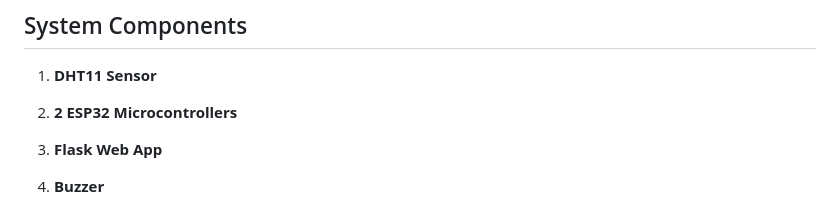
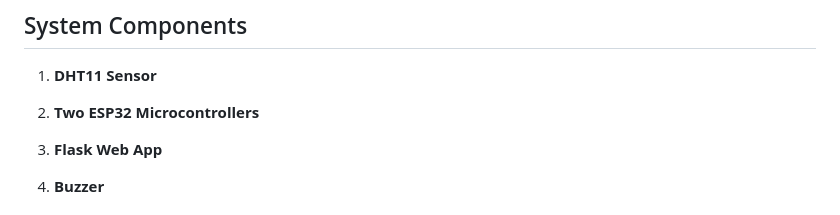
Before and after one commit to bouchramohamedlemine/IoT_Project, a Markdown page: README.md, the part around the change. Rendered like a GitHub page.

```diff
--- a/README.md
+++ b/README.md
@@ -67,7 +67,7 @@ A Python utility script that contains helper functions used throughout by the ap
 
 1. **DHT11 Sensor**
 
-2. **2 ESP32 Microcontrollers**
+2. **Two ESP32 Microcontrollers**
 
 3. **Flask Web App**
 
```
